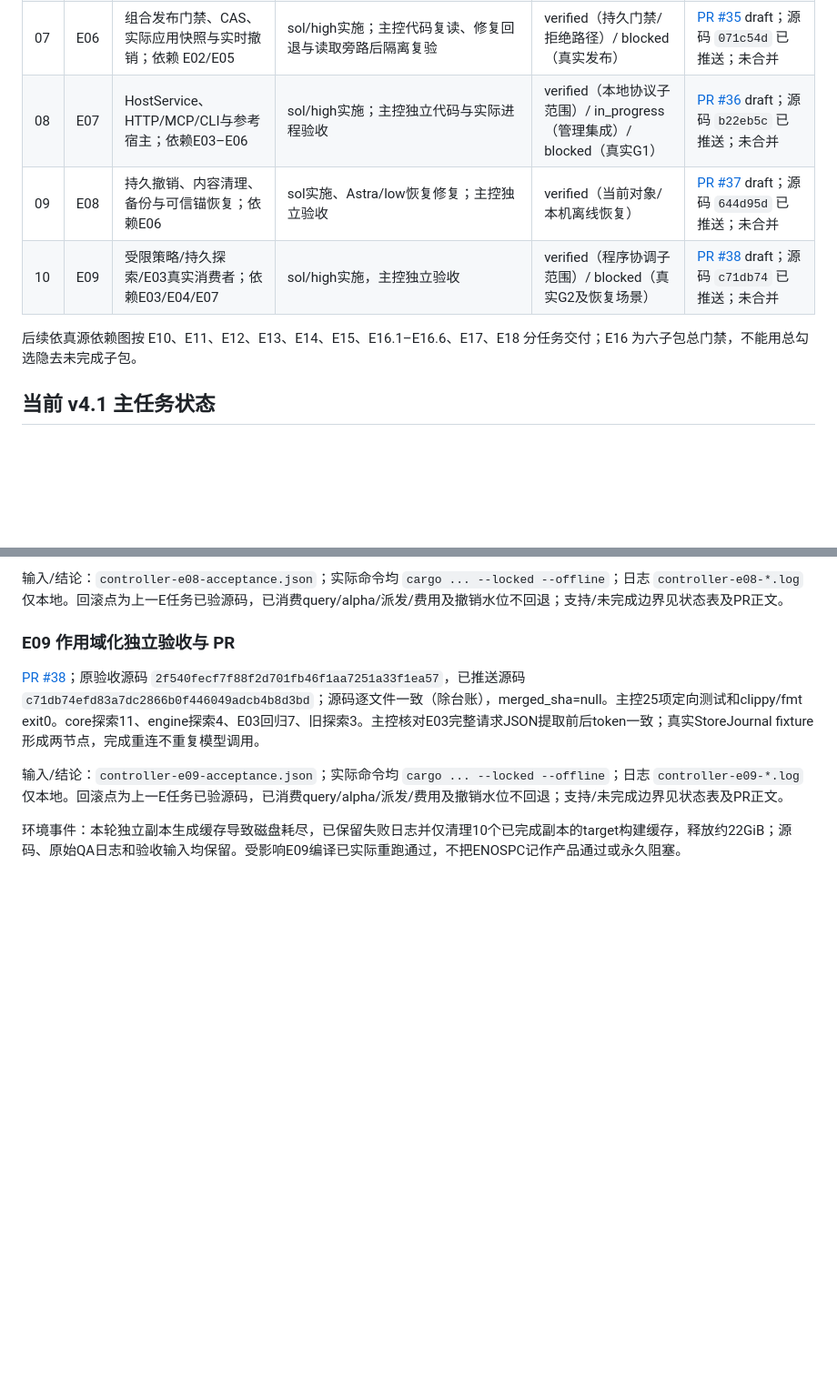
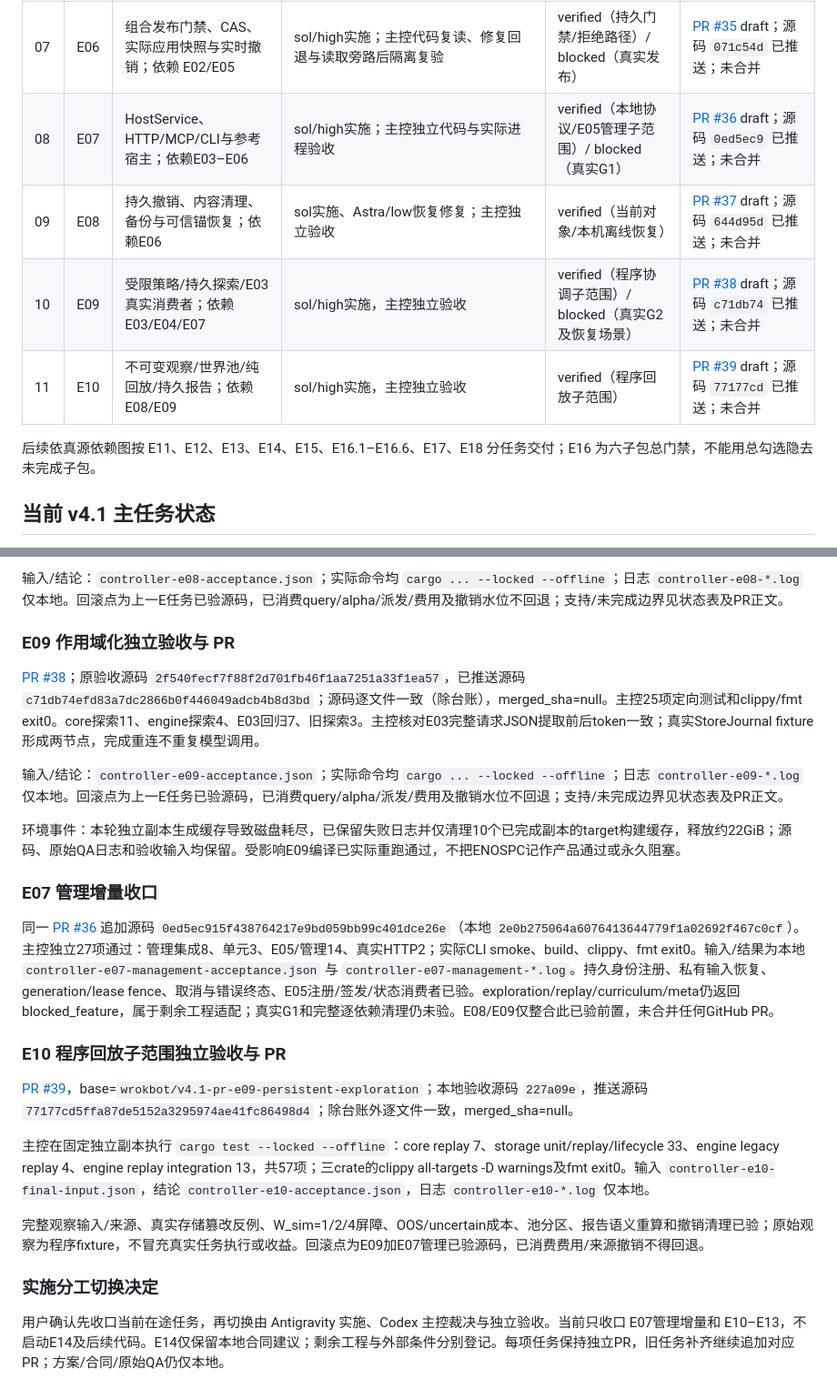
Before and after one commit to acosmi/RSIAgent, a Markdown page: docs/implementation-ledger.md, 2 parts joined by grey strips. Shown at 91% size. Rendered like a GitHub page; blank space fills up the shorter version.

Commit message:
E10: record independent acceptance and transition boundary [skip ci]

```diff
--- a/docs/implementation-ledger.md
+++ b/docs/implementation-ledger.md
@@ -34,10 +34,11 @@ plan_version：`v4.1`；plan_sha256：`45f3ba068b988cc502a96c15bd737e1688084dd21
 | 05 | E04 | 持久根预算、broker、取消/对账；依赖 E02 | sol/high；storage budget、0005_root_budget、engine broker/executor及定向测试 | verified（根预算/broker子范围） | [PR #33](https://github.com/acosmi/RSIAgent/pull/33) draft；源码 `f02e535` 已推送；未合并 |
 | 06 | E05 | 独立评测/留出、连续前缀与早停证书；依赖 E01/E03/E04 | sol/high；engine evaluator/streaming_evaluator及定向测试 | verified（持久评测程序子范围）/ blocked（真实评测） | [PR #34](https://github.com/acosmi/RSIAgent/pull/34) draft；源码 `86e53b9` 已推送；未合并 |
 | 07 | E06 | 组合发布门禁、CAS、实际应用快照与实时撤销；依赖 E02/E05 | sol/high实施；主控代码复读、修复回退与读取旁路后隔离复验 | verified（持久门禁/拒绝路径）/ blocked（真实发布） | [PR #35](https://github.com/acosmi/RSIAgent/pull/35) draft；源码 `071c54d` 已推送；未合并 |
-| 08 | E07 | HostService、HTTP/MCP/CLI与参考宿主；依赖E03–E06 | sol/high实施；主控独立代码与实际进程验收 | verified（本地协议子范围）/ in_progress（管理集成）/ blocked（真实G1） | [PR #36](https://github.com/acosmi/RSIAgent/pull/36) draft；源码 `b22eb5c` 已推送；未合并 |
+| 08 | E07 | HostService、HTTP/MCP/CLI与参考宿主；依赖E03–E06 | sol/high实施；主控独立代码与实际进程验收 | verified（本地协议/E05管理子范围）/ blocked（真实G1） | [PR #36](https://github.com/acosmi/RSIAgent/pull/36) draft；源码 `0ed5ec9` 已推送；未合并 |
 | 09 | E08 | 持久撤销、内容清理、备份与可信锚恢复；依赖E06 | sol实施、Astra/low恢复修复；主控独立验收 | verified（当前对象/本机离线恢复） | [PR #37](https://github.com/acosmi/RSIAgent/pull/37) draft；源码 `644d95d` 已推送；未合并 |
 | 10 | E09 | 受限策略/持久探索/E03真实消费者；依赖E03/E04/E07 | sol/high实施，主控独立验收 | verified（程序协调子范围）/ blocked（真实G2及恢复场景） | [PR #38](https://github.com/acosmi/RSIAgent/pull/38) draft；源码 `c71db74` 已推送；未合并 |
-后续依真源依赖图按 E10、E11、E12、E13、E14、E15、E16.1–E16.6、E17、E18 分任务交付；E16 为六子包总门禁，不能用总勾选隐去未完成子包。
+| 11 | E10 | 不可变观察/世界池/纯回放/持久报告；依赖E08/E09 | sol/high实施，主控独立验收 | verified（程序回放子范围） | [PR #39](https://github.com/acosmi/RSIAgent/pull/39) draft；源码 `77177cd` 已推送；未合并 |
+后续依真源依赖图按 E11、E12、E13、E14、E15、E16.1–E16.6、E17、E18 分任务交付；E16 为六子包总门禁，不能用总勾选隐去未完成子包。
 
 ## 当前 v4.1 主任务状态
 
@@ -204,3 +205,19 @@ V010–13/V084/V085仅在冻结合同、程序fixture、持久票据/账本和
 输入/结论：`controller-e09-acceptance.json`；实际命令均 `cargo ... --locked --offline`；日志 `controller-e09-*.log` 仅本地。回滚点为上一E任务已验源码，已消费query/alpha/派发/费用及撤销水位不回退；支持/未完成边界见状态表及PR正文。
 
 环境事件：本轮独立副本生成缓存导致磁盘耗尽，已保留失败日志并仅清理10个已完成副本的target构建缓存，释放约22GiB；源码、原始QA日志和验收输入均保留。受影响E09编译已实际重跑通过，不把ENOSPC记作产品通过或永久阻塞。
+
+### E07 管理增量收口
+
+同一 [PR #36](https://github.com/acosmi/RSIAgent/pull/36) 追加源码 `0ed5ec915f438764217e9bd059bb99c401dce26e`（本地 `2e0b275064a6076413644779f1a02692f467c0cf`）。主控独立27项通过：管理集成8、单元3、E05/管理14、真实HTTP2；实际CLI smoke、build、clippy、fmt exit0。输入/结果为本地 `controller-e07-management-acceptance.json` 与 `controller-e07-management-*.log`。持久身份注册、私有输入恢复、generation/lease fence、取消与错误终态、E05注册/签发/状态消费者已验。exploration/replay/curriculum/meta仍返回blocked_feature，属于剩余工程适配；真实G1和完整逐依赖清理仍未验。E08/E09仅整合此已验前置，未合并任何GitHub PR。
+
+### E10 程序回放子范围独立验收与 PR
+
+[PR #39](https://github.com/acosmi/RSIAgent/pull/39)，base=`wrokbot/v4.1-pr-e09-persistent-exploration`；本地验收源码 `227a09e`，推送源码 `77177cd5ffa87de5152a3295974ae41fc86498d4`；除台账外逐文件一致，merged_sha=null。
+
+主控在固定独立副本执行 `cargo test --locked --offline`：core replay 7、storage unit/replay/lifecycle 33、engine legacy replay 4、engine replay integration 13，共57项；三crate的clippy all-targets -D warnings及fmt exit0。输入 `controller-e10-final-input.json`，结论 `controller-e10-acceptance.json`，日志 `controller-e10-*.log` 仅本地。
+
+完整观察输入/来源、真实存储篡改反例、W_sim=1/2/4屏障、OOS/uncertain成本、池分区、报告语义重算和撤销清理已验；原始观察为程序fixture，不冒充真实任务执行或收益。回滚点为E09加E07管理已验源码，已消费费用/来源撤销不得回退。
+
+### 实施分工切换决定
+
+用户确认先收口当前在途任务，再切换由 Antigravity 实施、Codex 主控裁决与独立验收。当前只收口 E07管理增量和 E10–E13，不启动E14及后续代码。E14仅保留本地合同建议；剩余工程与外部条件分别登记。每项任务保持独立PR，旧任务补齐继续追加对应PR；方案/合同/原始QA仍仅本地。
```
Also changed, not shown: other parts of docs/implementation-ledger.md (+2 -2 lines).
